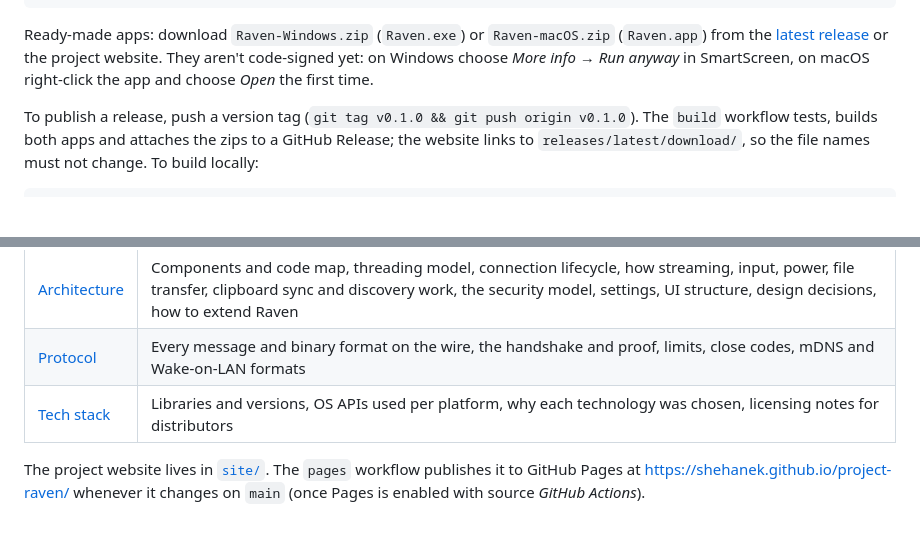
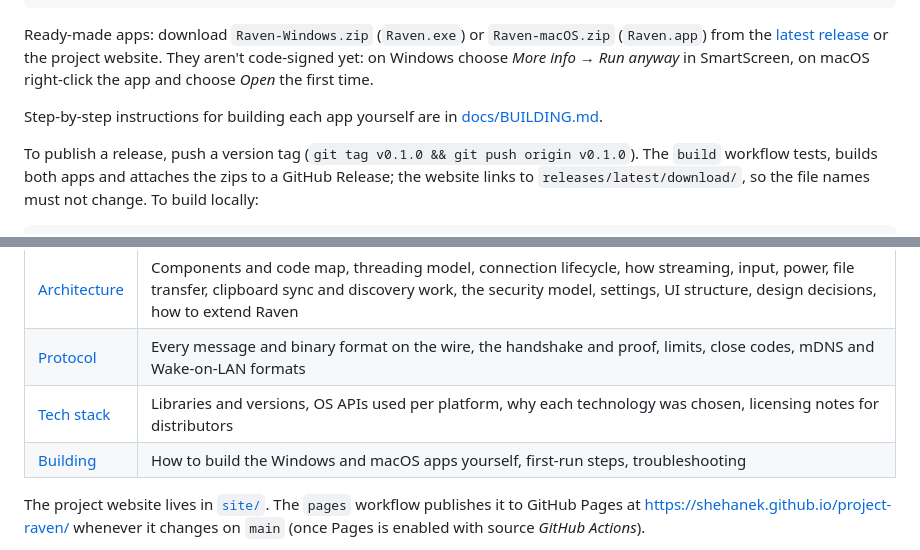
Before and after one commit to ShehanEk/project-raven, a Markdown page: README.md, 2 parts joined by grey strips. GitHub-like rendering; blank space fills up the shorter version.

```diff
--- a/README.md
+++ b/README.md
@@ -58,6 +58,9 @@ Ready-made apps: download `Raven-Windows.zip` (`Raven.exe`) or `Raven-macOS.zip`
 (`Raven.app`) from the [latest release](https://github.com/ShehanEk/project-raven/releases/latest)
 or the project website. They aren't code-signed yet: on Windows choose *More info → Run anyway*
 in SmartScreen, on macOS right-click the app and choose *Open* the first time.
+
+Step-by-step instructions for building each app yourself are in
+[docs/BUILDING.md](docs/BUILDING.md).
 
 To publish a release, push a version tag (`git tag v0.1.0 && git push origin v0.1.0`). The
 `build` workflow tests, builds both apps and attaches the zips to a GitHub Release; the website
@@ -232,6 +235,7 @@ Settings and certificates live in `%APPDATA%\Raven` (Windows),
 | [Architecture](docs/ARCHITECTURE.md) | Components and code map, threading model, connection lifecycle, how streaming, input, power, file transfer, clipboard sync and discovery work, the security model, settings, UI structure, design decisions, how to extend Raven |
 | [Protocol](docs/PROTOCOL.md) | Every message and binary format on the wire, the handshake and proof, limits, close codes, mDNS and Wake-on-LAN formats |
 | [Tech stack](docs/TECH_STACK.md) | Libraries and versions, OS APIs used per platform, why each technology was chosen, licensing notes for distributors |
+| [Building](docs/BUILDING.md) | How to build the Windows and macOS apps yourself, first-run steps, troubleshooting |
 
 The project website lives in [`site/`](site/). The `pages` workflow publishes it to
 GitHub Pages at <https://shehanek.github.io/project-raven/> whenever it changes on
```
Also changed, not shown: docs/BUILDING.md (added, +116 -0 lines).
